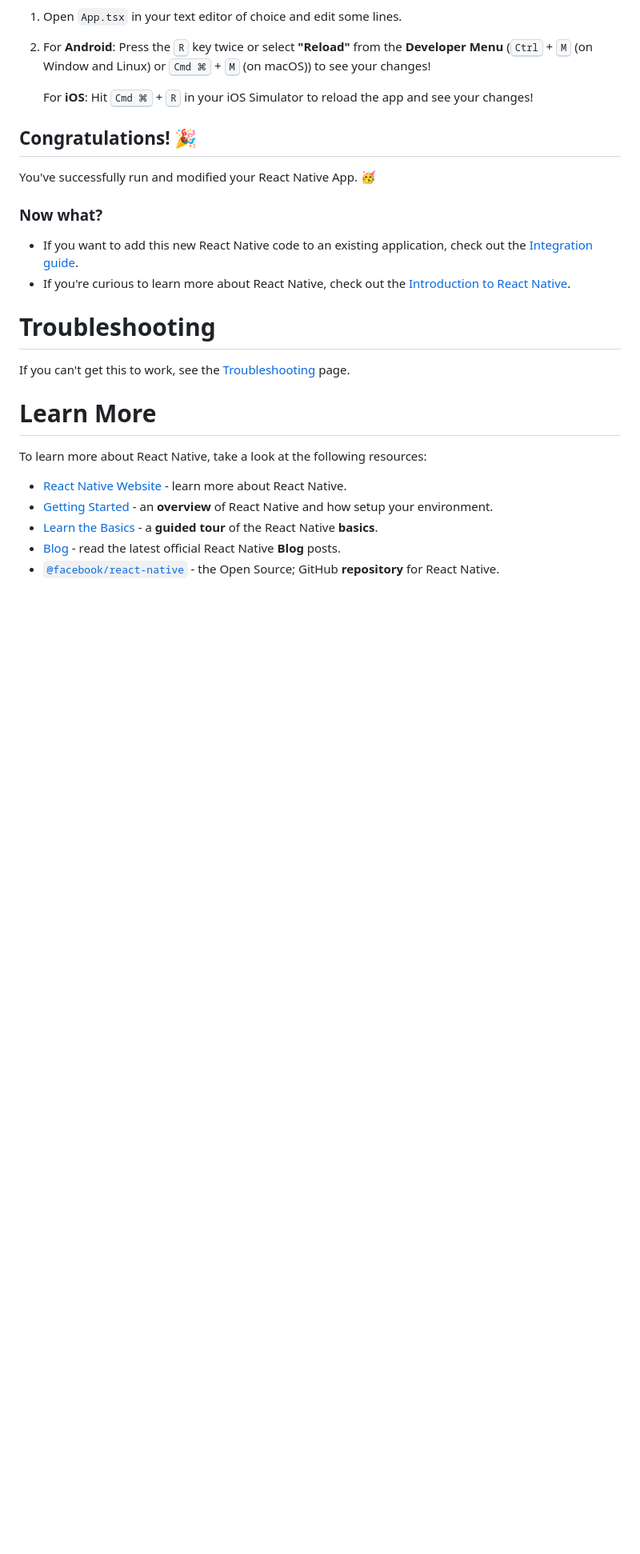
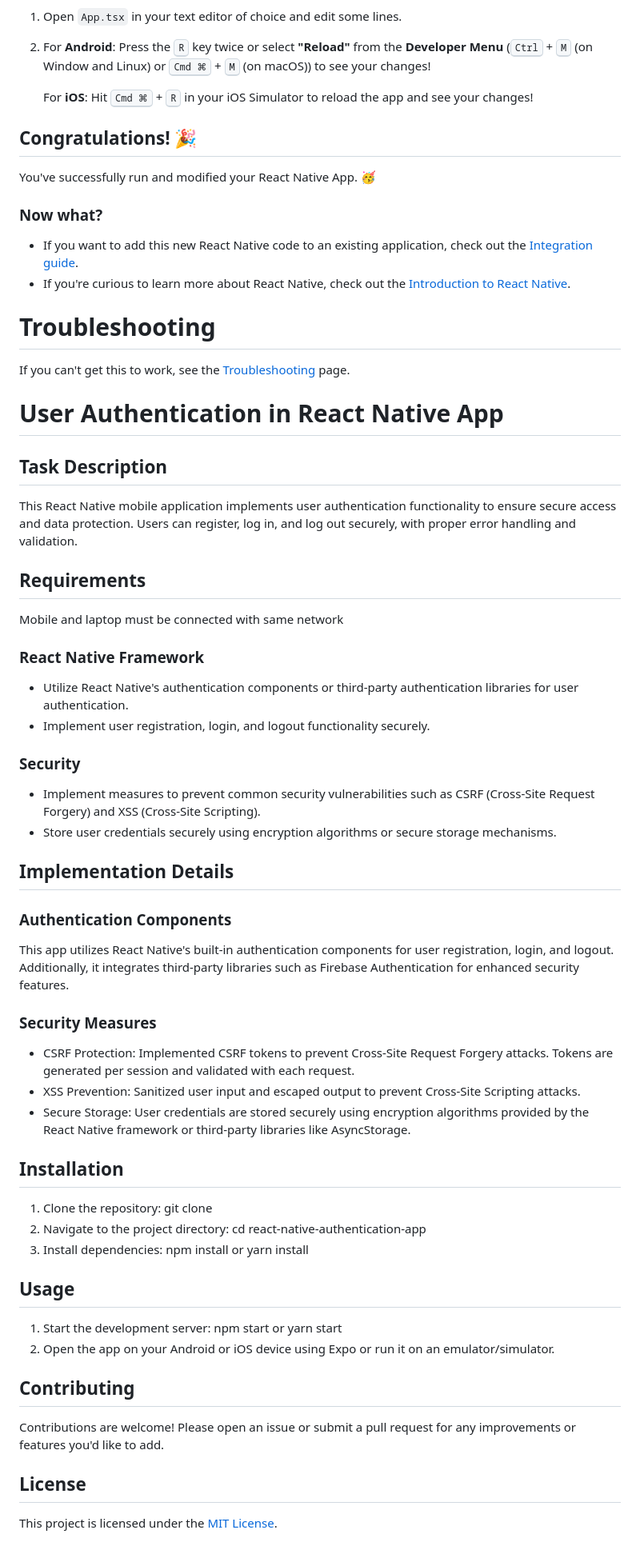
Before and after one commit to Tech-Bizz-Devs/OH24-APP, a Markdown page: README.md, the part around the change. Shown: that part at 80% size. Rendered like a GitHub page; blank space fills up the shorter version.

```diff
--- a/README.md
+++ b/README.md
@@ -68,12 +68,44 @@ You've successfully run and modified your React Native App. :partying_face:
 
 If you can't get this to work, see the [Troubleshooting](https://reactnative.dev/docs/troubleshooting) page.
 
-# Learn More
 
-To learn more about React Native, take a look at the following resources:
+# User Authentication in React Native App
 
-- [React Native Website](https://reactnative.dev) - learn more about React Native.
-- [Getting Started](https://reactnative.dev/docs/environment-setup) - an **overview** of React Native and how setup your environment.
-- [Learn the Basics](https://reactnative.dev/docs/getting-started) - a **guided tour** of the React Native **basics**.
-- [Blog](https://reactnative.dev/blog) - read the latest official React Native **Blog** posts.
-- [`@facebook/react-native`](https://github.com/facebook/react-native) - the Open Source; GitHub **repository** for React Native.
+## Task Description
+This React Native mobile application implements user authentication functionality to ensure secure access and data protection. Users can register, log in, and log out securely, with proper error handling and validation.
+
+## Requirements
+Mobile and laptop must be connected with same network
+
+### React Native Framework
+- Utilize React Native's authentication components or third-party authentication libraries for user authentication.
+- Implement user registration, login, and logout functionality securely.
+
+### Security
+- Implement measures to prevent common security vulnerabilities such as CSRF (Cross-Site Request Forgery) and XSS (Cross-Site Scripting).
+- Store user credentials securely using encryption algorithms or secure storage mechanisms.
+
+## Implementation Details
+
+### Authentication Components
+This app utilizes React Native's built-in authentication components for user registration, login, and logout. Additionally, it integrates third-party libraries such as Firebase Authentication for enhanced security features.
+
+### Security Measures
+- CSRF Protection: Implemented CSRF tokens to prevent Cross-Site Request Forgery attacks. Tokens are generated per session and validated with each request.
+- XSS Prevention: Sanitized user input and escaped output to prevent Cross-Site Scripting attacks.
+- Secure Storage: User credentials are stored securely using encryption algorithms provided by the React Native framework or third-party libraries like AsyncStorage.
+
+## Installation
+1. Clone the repository: git clone <repository-url>
+2. Navigate to the project directory: cd react-native-authentication-app
+3. Install dependencies: npm install or yarn install
+
+## Usage
+1. Start the development server: npm start or yarn start
+2. Open the app on your Android or iOS device using Expo or run it on an emulator/simulator.
+
+## Contributing
+Contributions are welcome! Please open an issue or submit a pull request for any improvements or features you'd like to add.
+
+## License
+This project is licensed under the [MIT License](LICENSE).
```
